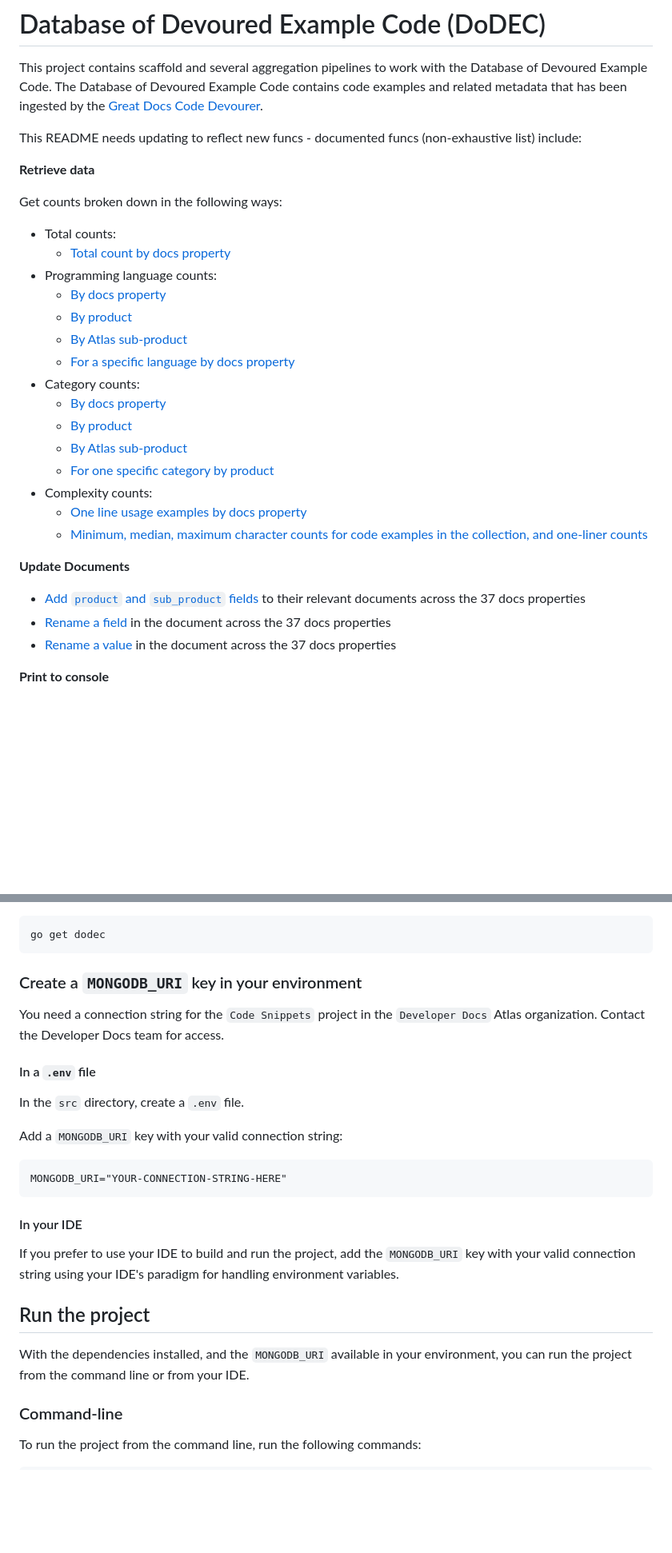
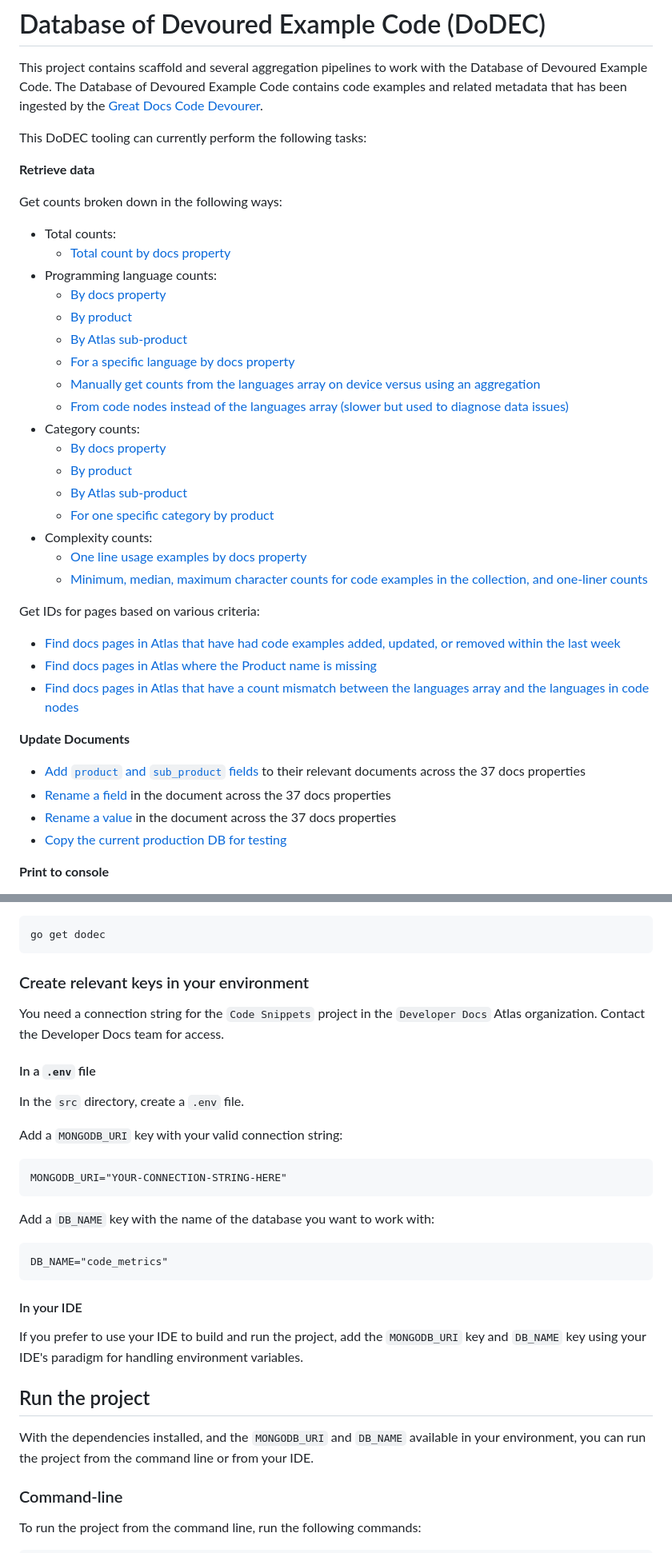
Before and after one commit to mongodb/code-example-tooling, a Markdown page: audit/dodec/README.md, 2 parts joined by grey strips. Shown at 80% size. GitHub-like rendering; blank space fills up the shorter version.

Commit message:
Update README for new functionality

````diff
--- a/audit/dodec/README.md
+++ b/audit/dodec/README.md
@@ -4,7 +4,7 @@ This project contains scaffold and several aggregation pipelines to work with th
 The Database of Devoured Example Code contains code examples and related metadata that has been ingested by the [Great
 Docs Code Devourer](https://github.com/mongodb/code-example-tooling/tree/main/audit/gdcd).
 
-This README needs updating to reflect new funcs - documented funcs (non-exhaustive list) include:
+This DoDEC tooling can currently perform the following tasks:
 
 **Retrieve data**
 
@@ -17,6 +17,8 @@ Get counts broken down in the following ways:
   - [By product](src/aggregations/GetProductLanguageCounts.go)
   - [By Atlas sub-product](src/aggregations/GetSubProductLanguageCounts.go)
   - [For a specific language by docs property](src/aggregations/GetSpecificLanguageCounts.go)
+  - [Manually get counts from the languages array on device versus using an aggregation](/src/aggregations/GetLangCountFromLangArrayManually.go)
+  - [From code nodes instead of the languages array (slower but used to diagnose data issues)](/src/aggregations/GetLangCountFromNodes.go)
 - Category counts:
   - [By docs property](src/aggregations/GetCategoryCounts.go)
   - [By product](src/aggregations/GetProductCategoryCounts.go)
@@ -26,11 +28,17 @@ Get counts broken down in the following ways:
   - [One line usage examples by docs property](src/aggregations/GetOneLineUsageExampleCounts.go)
   - [Minimum, median, maximum character counts for code examples in the collection, and one-liner counts](src/aggregations/GetMinMedianMaxCodeLength.go)
 
+Get IDs for pages based on various criteria:
+- [Find docs pages in Atlas that have had code examples added, updated, or removed within the last week](/src/aggregations/GetDocsIdsWithRecentActivity.go)
+- [Find docs pages in Atlas where the Product name is missing](/src/aggregations/FindDocsMissingProduct.go)
+- [Find docs pages in Atlas that have a count mismatch between the languages array and the languages in code nodes](/src/aggregations/GetPagesWithNodeLangCountMismatch.go)
+
 **Update Documents**
 - [Add `product` and `sub_product` fields](src/updates/AddProductNames.go) to their relevant documents across the 37
   docs properties
 - [Rename a field](src/updates/RenameField.go) in the document across the 37 docs properties
 - [Rename a value](src/updates/RenameValue.go) in the document across the 37 docs properties
+- [Copy the current production DB for testing](/src/updates/CopyDBForTesting.go)
 
 **Print to console**
 
@@ -67,7 +80,7 @@ dependencies:
 go get dodec
 ```
 
-### Create a `MONGODB_URI` key in your environment
+### Create relevant keys in your environment
 
 You need a connection string for the `Code Snippets` project in the `Developer Docs` Atlas organization. Contact the
 Developer Docs team for access.
@@ -82,15 +95,21 @@ Add a `MONGODB_URI` key with your valid connection string:
 MONGODB_URI="YOUR-CONNECTION-STRING-HERE"
 ```
 
+Add a `DB_NAME` key with the name of the database you want to work with:
+
+```
+DB_NAME="code_metrics"
+```
+
 #### In your IDE
 
-If you prefer to use your IDE to build and run the project, add the `MONGODB_URI` key with your valid connection string
-using your IDE's paradigm for handling environment variables.
+If you prefer to use your IDE to build and run the project, add the `MONGODB_URI` key and `DB_NAME` key using your
+IDE's paradigm for handling environment variables.
 
 ## Run the project
 
-With the dependencies installed, and the `MONGODB_URI` available in your environment, you can run the project from the
-command line or from your IDE.
+With the dependencies installed, and the `MONGODB_URI` and `DB_NAME` available in your environment, you can run the
+project from the command line or from your IDE.
 
 ### Command-line
 
````
Also changed, not shown: other parts of audit/dodec/README.md (+9 -2 lines).
